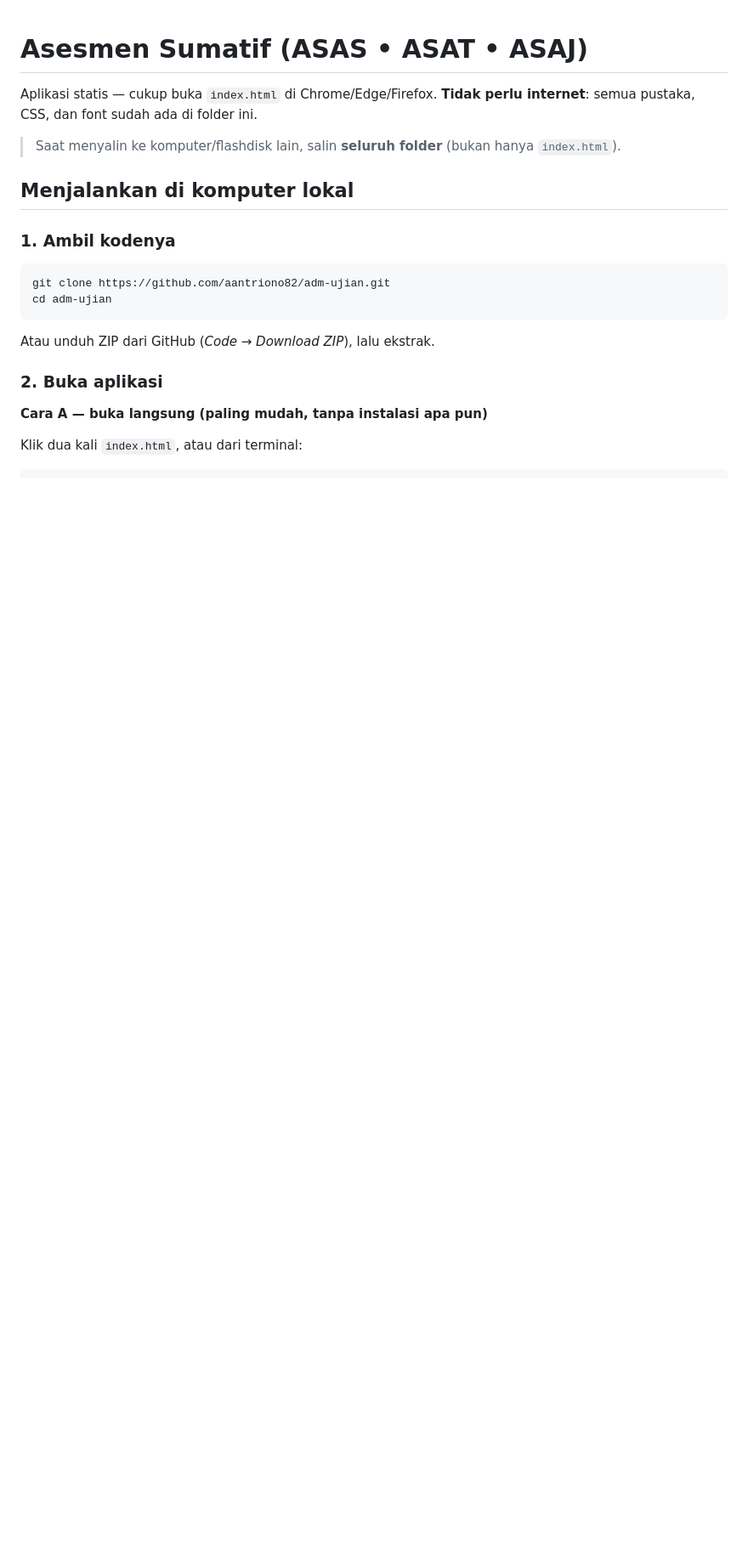
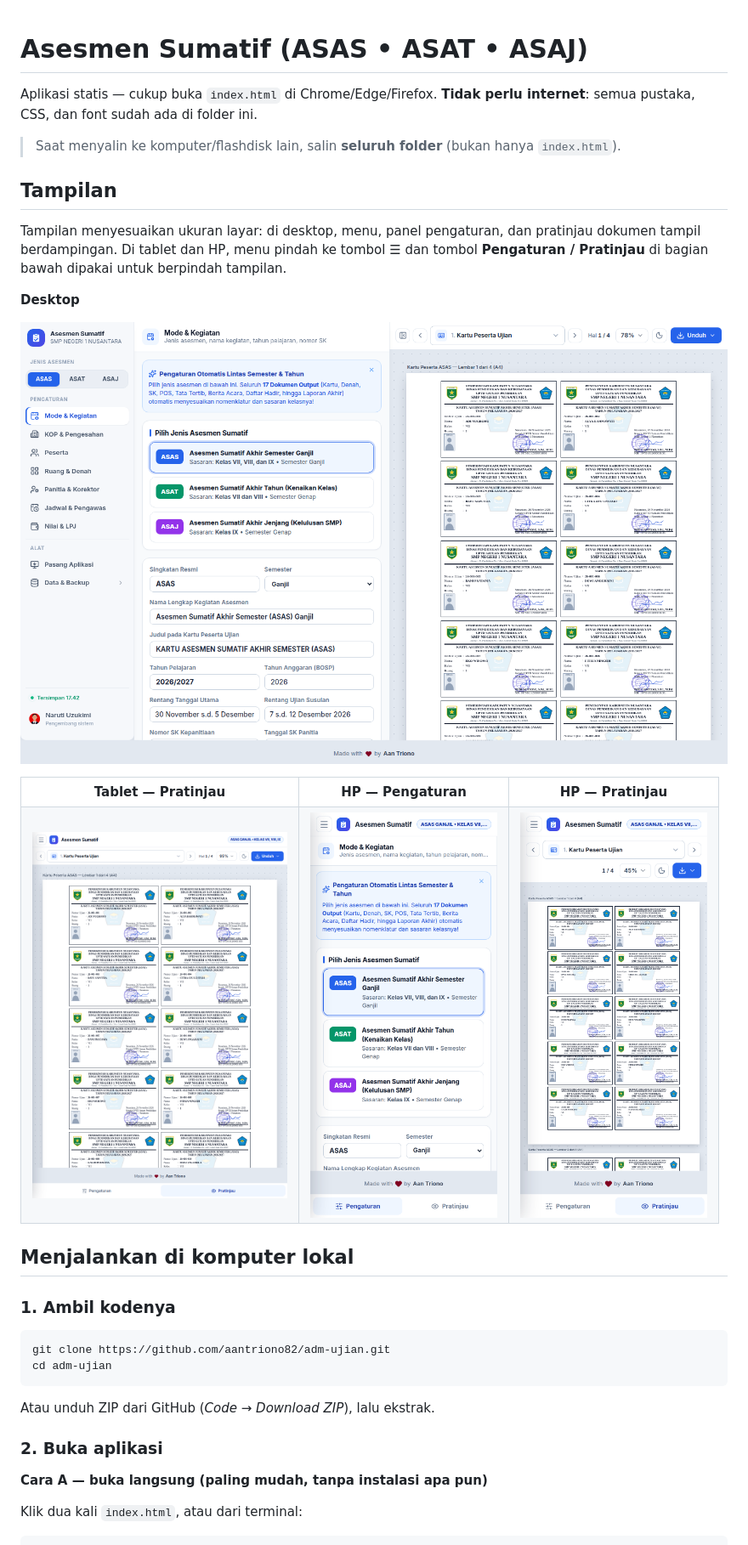
Before and after one commit to aantriono82/adm-ujian, a Markdown page: README.md, the part around one of its changes. Shown at 85% size. Drawn GitHub-style; pictures changed too: docs/screenshots/desktop.png (added), docs/screenshots/mobile-pengaturan.png (added), docs/screenshots/mobile-pratinjau.png (added); blank space fills up the shorter version.

Commit message:
README: tambah screenshot tampilan desktop, tablet, dan HP
Co-Authored-By: Claude Opus 5.5 <noreply@anthropic.com>

```diff
--- a/README.md
+++ b/README.md
@@ -4,6 +4,28 @@ Aplikasi statis — cukup buka `index.html` di Chrome/Edge/Firefox. **Tidak perl
 semua pustaka, CSS, dan font sudah ada di folder ini.
 
 > Saat menyalin ke komputer/flashdisk lain, salin **seluruh folder** (bukan hanya `index.html`).
+
+## Tampilan
+
+Tampilan menyesuaikan ukuran layar: di desktop, menu, panel pengaturan, dan pratinjau dokumen tampil berdampingan.
+Di tablet dan HP, menu pindah ke tombol ☰ dan tombol **Pengaturan / Pratinjau** di bagian bawah dipakai untuk berpindah tampilan.
+
+**Desktop**
+
+![Tampilan desktop: menu, panel pengaturan, dan pratinjau Kartu Peserta Ujian berdampingan](docs/screenshots/desktop.png)
+
+<table>
+  <tr>
+    <th>Tablet — Pratinjau</th>
+    <th>HP — Pengaturan</th>
+    <th>HP — Pratinjau</th>
+  </tr>
+  <tr>
+    <td><img src="docs/screenshots/tablet.png" alt="Tampilan tablet: pratinjau Kartu Peserta Ujian" width="300"></td>
+    <td><img src="docs/screenshots/mobile-pengaturan.png" alt="Tampilan HP: panel pengaturan Mode &amp; Kegiatan" width="220"></td>
+    <td><img src="docs/screenshots/mobile-pratinjau.png" alt="Tampilan HP: pratinjau Kartu Peserta Ujian" width="220"></td>
+  </tr>
+</table>
 
 ## Menjalankan di komputer lokal
 
```
Also changed, not shown: other parts of README.md (+1 -0 lines).
